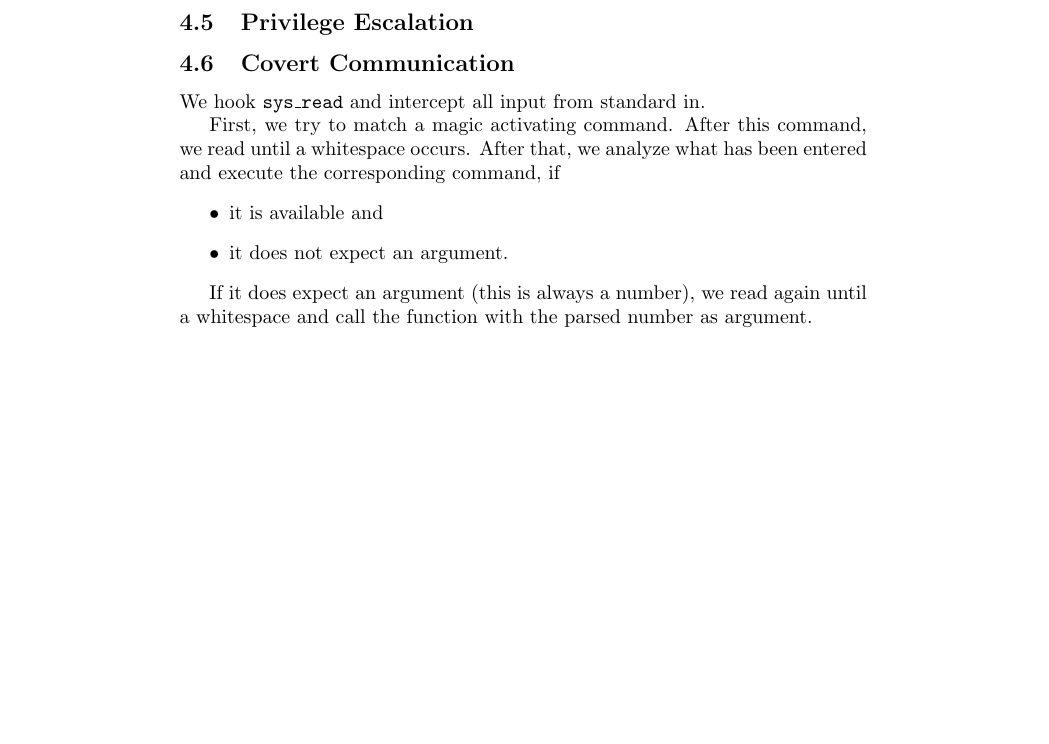
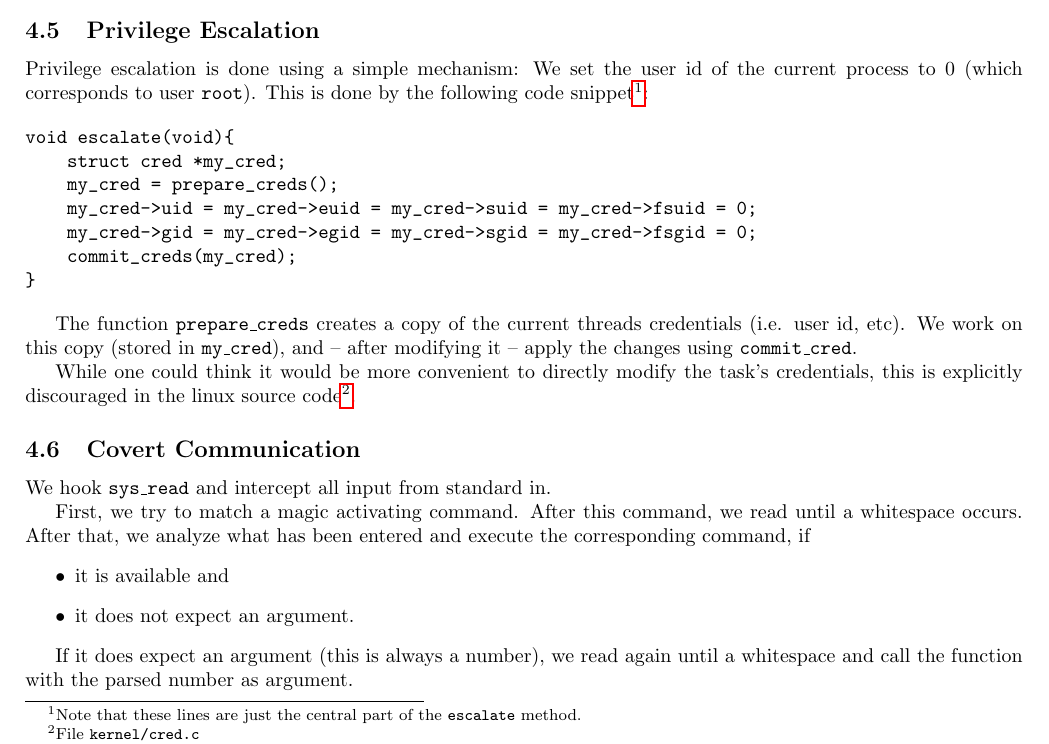
Before and after one commit to phimuemue/rootkit-praktikum, a LaTeX document (doc/writeup1.tex): part of page 3 of 3 before the commit and part of page 2 of 2 after it, cut so that both start at the same text, the shorter picture padded with empty space. Compiled offline with pdfLaTeX.

Commit message:
added privilege escalation

```diff
--- a/doc/writeup1.tex
+++ b/doc/writeup1.tex
@@ -1,7 +1,9 @@
 \documentclass[10pt, letterpaper]{article}
-
+\usepackage{geometry}
 \usepackage [english]{babel}
 \usepackage{hyperref}
+
+\geometry{margin=2cm}
 
 \title{Rootkit of gruppe 6}
 \author{Roman Karlstetter \and Philipp M\"uller}
@@ -74,6 +76,22 @@ We implement socket hiding by hooking the \texttt{show}-operation of the seq\_fi
 For tcp sockets displayed by ss, we hook the socketcall and return an error code when it gets called with a special combination of parameters. This lets ss also use its fallback alternative, which is \texttt{/proc} as already described.
 \subsection{Privilege Escalation}
 
+Privilege escalation is done using a simple mechanism: We set the user id of the current process to 0 (which corresponds to user \texttt{root}). This is done by the following code snippet\footnote{Note that these lines are just the central part of the \texttt{escalate} method.}:
+
+\begin{verbatim}
+void escalate(void){
+    struct cred *my_cred;
+    my_cred = prepare_creds();
+    my_cred->uid = my_cred->euid = my_cred->suid = my_cred->fsuid = 0;
+    my_cred->gid = my_cred->egid = my_cred->sgid = my_cred->fsgid = 0;
+    commit_creds(my_cred);
+}
+\end{verbatim}
+
+The function \texttt{prepare\_creds} creates a copy of the current threads credentials (i.e. user id, etc). We work on this copy (stored in \texttt{my\_cred}), and -- after modifying it -- apply the changes using \texttt{commit\_cred}.
+
+While one could think it would be more convenient to directly modify the task's credentials, this is explicitly discouraged in the linux source code\footnote{File \texttt{kernel/cred.c}}.
+
 \subsection{Covert Communication}
 We hook \texttt{sys\_read} and intercept all input from standard in.
 
```
